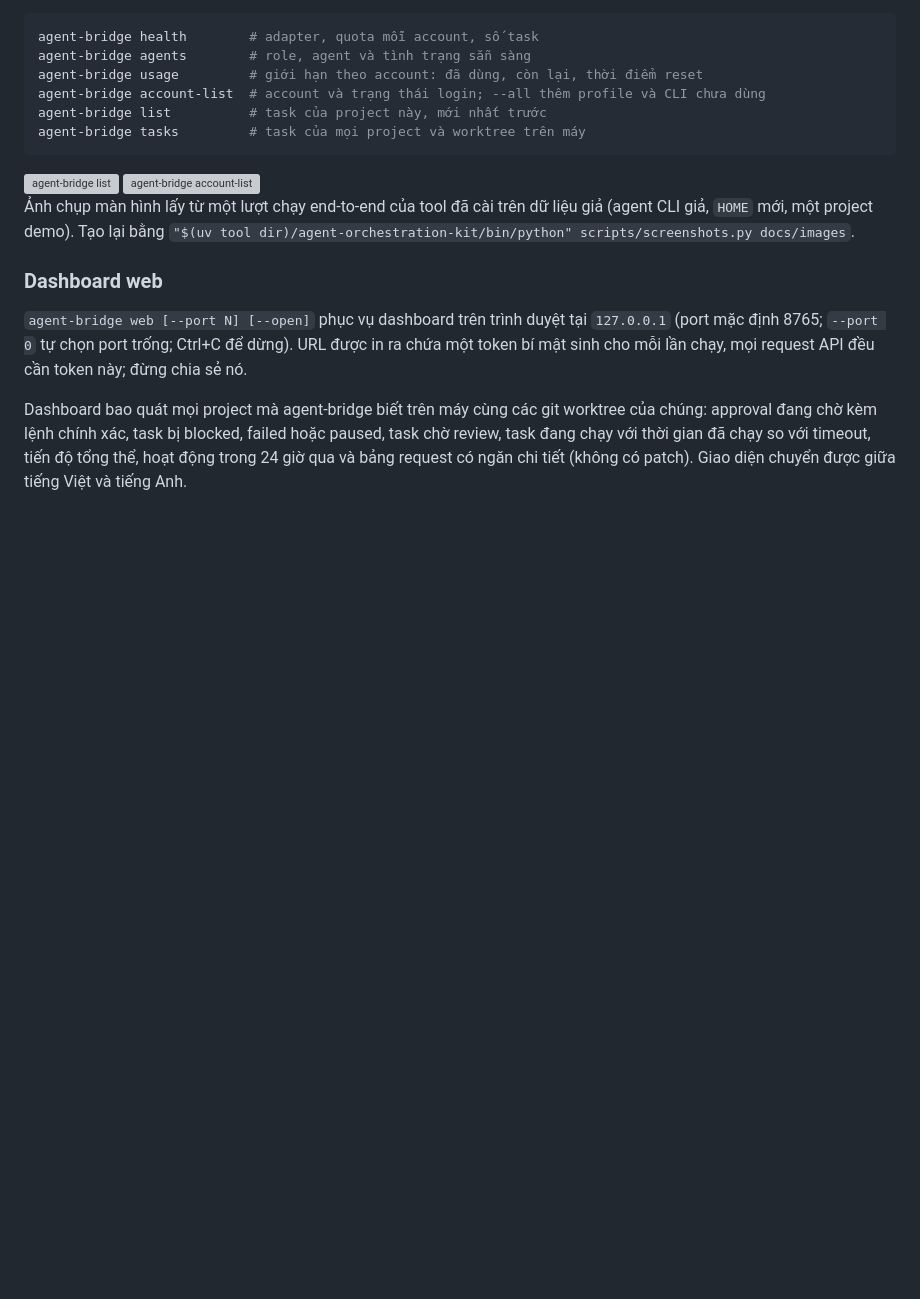
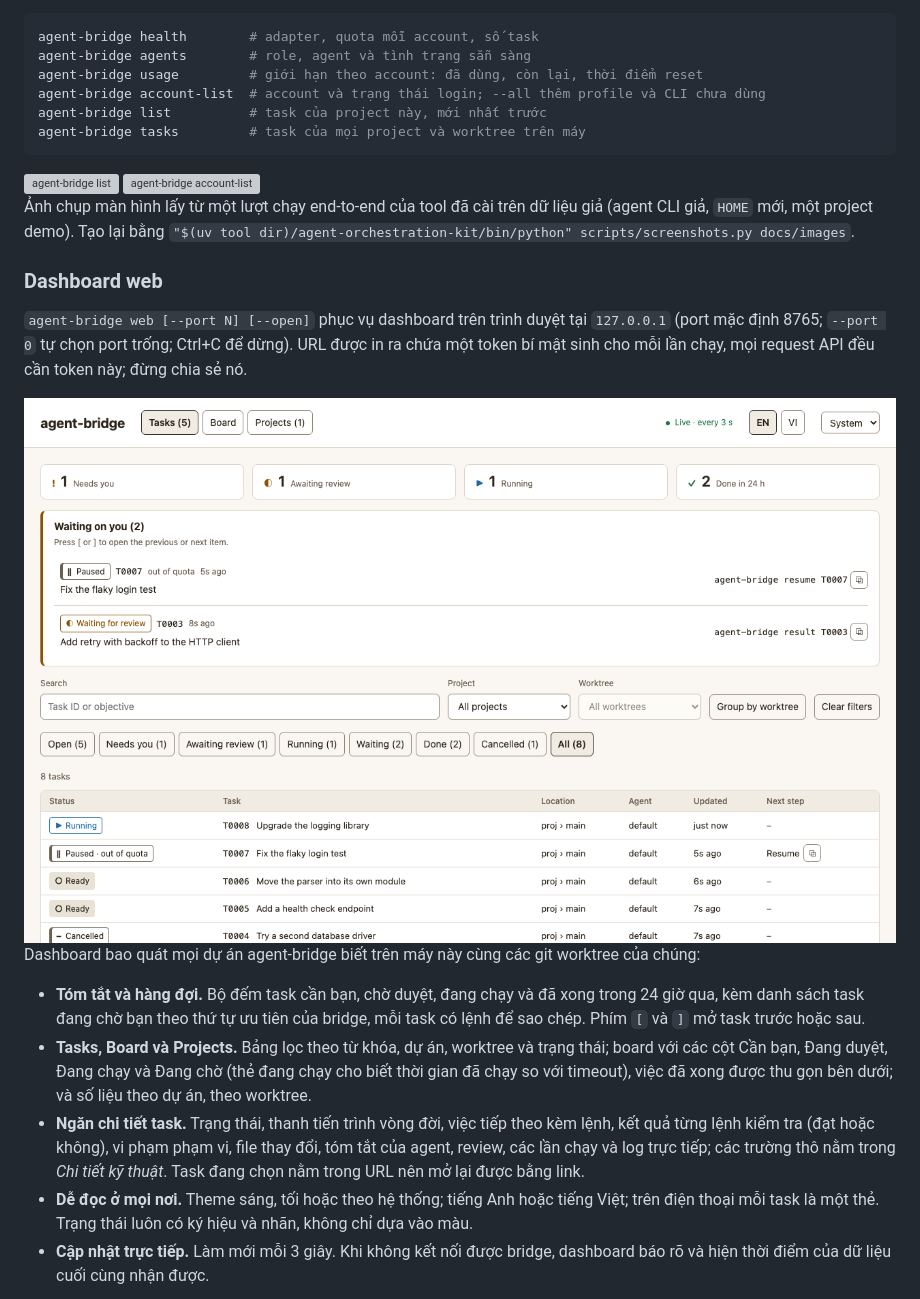
Before and after one commit to leetuanbmt/agent-orchestration-kit, a Markdown page: README.vi.md, the part around the change printed below. GitHub-like rendering; pictures changed too: docs/images/web-tasks-light.png (added); blank space fills up the shorter version; grey boxes are pictures that could not be loaded.

```diff
--- a/README.vi.md
+++ b/README.vi.md
@@ -547,8 +547,22 @@ giả, `HOME` mới, một project demo). Tạo lại bằng
 mặc định 8765; `--port 0` tự chọn port trống; Ctrl+C để dừng). URL được in ra chứa một token bí
 mật sinh cho mỗi lần chạy, mọi request API đều cần token này; đừng chia sẻ nó.
 
-Dashboard bao quát mọi project mà agent-bridge biết trên máy cùng các git worktree của chúng:
-approval đang chờ kèm lệnh chính xác, task bị blocked, failed hoặc paused, task chờ review, task
-đang chạy với thời gian đã chạy so với timeout, tiến độ tổng thể, hoạt động trong 24 giờ qua và
-bảng request có ngăn chi tiết (không có patch). Giao diện chuyển được giữa tiếng Việt và tiếng
-Anh.
+<img alt="Web dashboard: bộ đếm việc cần chú ý, hàng đợi task đang chờ bạn và bảng task" src="docs/images/web-tasks-light.png" width="900">
+
+Dashboard bao quát mọi dự án agent-bridge biết trên máy này cùng các git worktree của chúng:
+
+- **Tóm tắt và hàng đợi.** Bộ đếm task cần bạn, chờ duyệt, đang chạy và đã xong trong 24 giờ
+  qua, kèm danh sách task đang chờ bạn theo thứ tự ưu tiên của bridge, mỗi task có lệnh để sao
+  chép. Phím `[` và `]` mở task trước hoặc sau.
+- **Tasks, Board và Projects.** Bảng lọc theo từ khóa, dự án, worktree và trạng thái; board với
+  các cột Cần bạn, Đang duyệt, Đang chạy và Đang chờ (thẻ đang chạy cho biết thời gian đã chạy so
+  với timeout), việc đã xong được thu gọn bên dưới; và số liệu theo dự án, theo worktree.
+- **Ngăn chi tiết task.** Trạng thái, thanh tiến trình vòng đời, việc tiếp theo kèm lệnh, kết quả
+  từng lệnh kiểm tra (đạt hoặc không), vi phạm phạm vi, file thay đổi, tóm tắt của agent, review,
+  các lần chạy và log trực tiếp; các trường thô nằm trong *Chi tiết kỹ thuật*. Task đang chọn nằm
+  trong URL nên mở lại được bằng link.
+- **Dễ đọc ở mọi nơi.** Theme sáng, tối hoặc theo hệ thống; tiếng Anh hoặc tiếng Việt; trên điện
+  thoại mỗi task là một thẻ. Trạng thái luôn có ký hiệu và nhãn, không chỉ dựa vào màu.
+- **Cập nhật trực tiếp.** Làm mới mỗi 3 giây. Khi không kết nối được bridge, dashboard báo rõ và
+  hiện thời điểm của dữ liệu cuối cùng nhận được.
+
```
Also changed, not shown: other parts of README.vi.md (+3 -0 lines), CHANGELOG.md (+3 -0 lines), README.md (+22 -5 lines), docs/images/web-board-dark.png (added), docs/images/web-drawer-light.png (added), docs/images/web-mobile-light.png (added).
